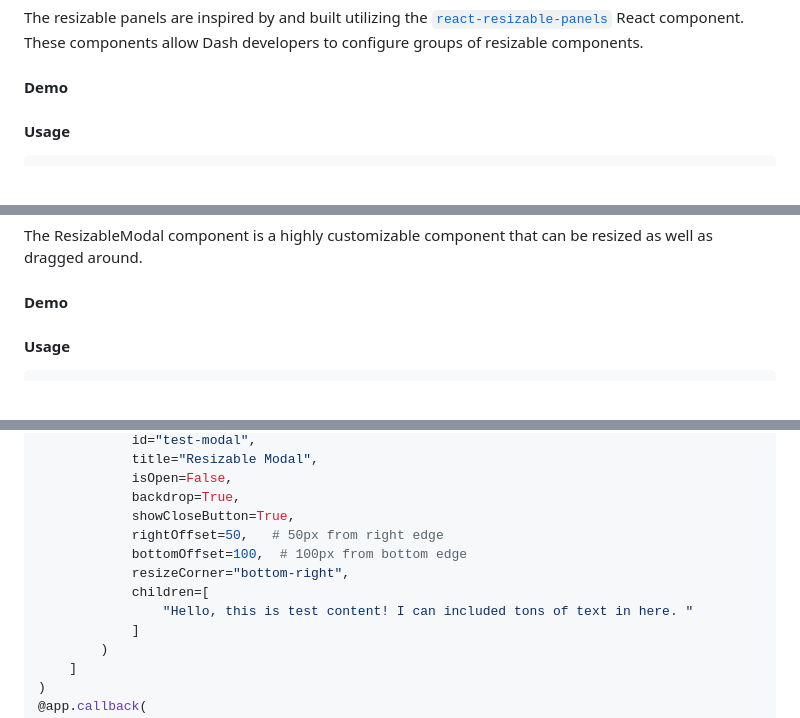
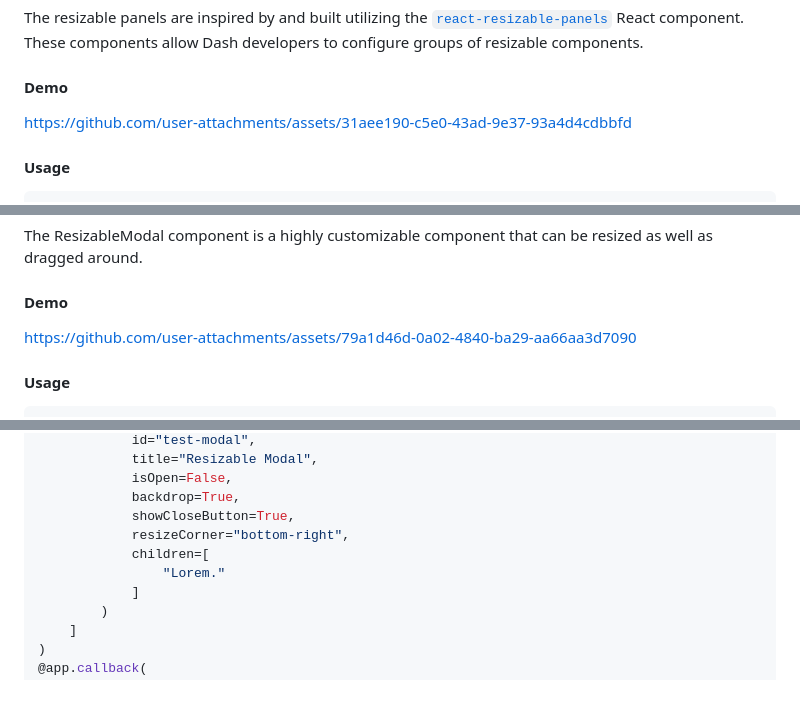
Before and after one commit to evanras/dash_panels, a Markdown page: README.md, 3 parts joined by grey strips. Drawn GitHub-style; blank space fills up the shorter version.

````diff
--- a/README.md
+++ b/README.md
@@ -10,7 +10,7 @@ The resizable panels are inspired by and built utilizing the
 These components allow Dash developers to configure groups of resizable components.
 
 #### Demo
-
+https://github.com/user-attachments/assets/31aee190-c5e0-43ad-9e37-93a4d4cdbbfd
 
 #### Usage
 ```python
@@ -84,7 +84,7 @@ if __name__ == "__main__":
 The ResizableModal component is a highly customizable component that can be resized as well as dragged around.
 
 #### Demo
-
+https://github.com/user-attachments/assets/79a1d46d-0a02-4840-ba29-aa66aa3d7090
 
 #### Usage
 ```python
@@ -104,11 +104,9 @@ resizable_modal_layout = html.Div(
             isOpen=False,
             backdrop=True,
             showCloseButton=True,
-            rightOffset=50,   # 50px from right edge
-            bottomOffset=100,  # 100px from bottom edge
             resizeCorner="bottom-right",
             children=[
-                "Hello, this is test content! I can included tons of text in here. "
+                "Lorem."
             ]
         )
     ]
````
